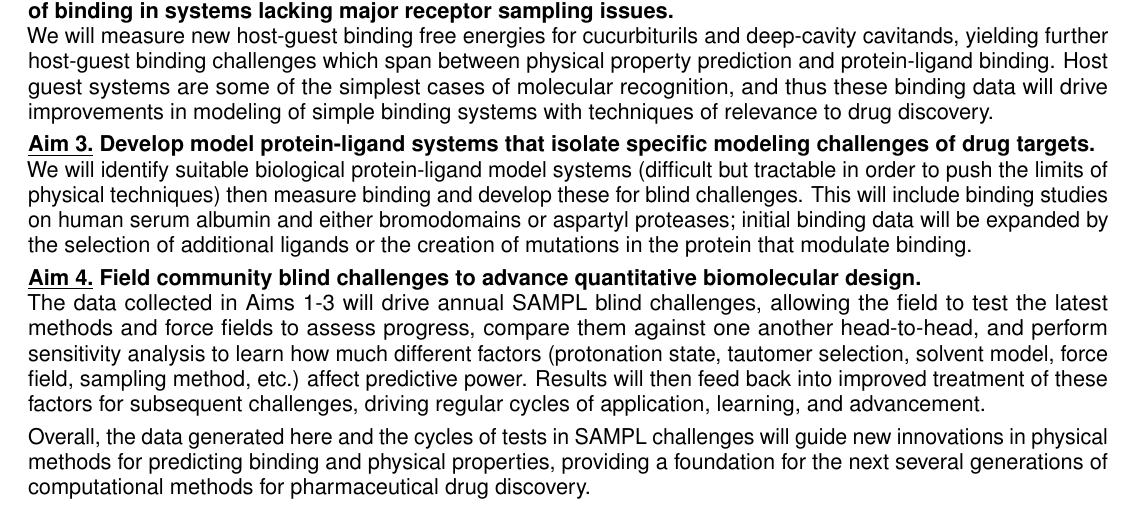
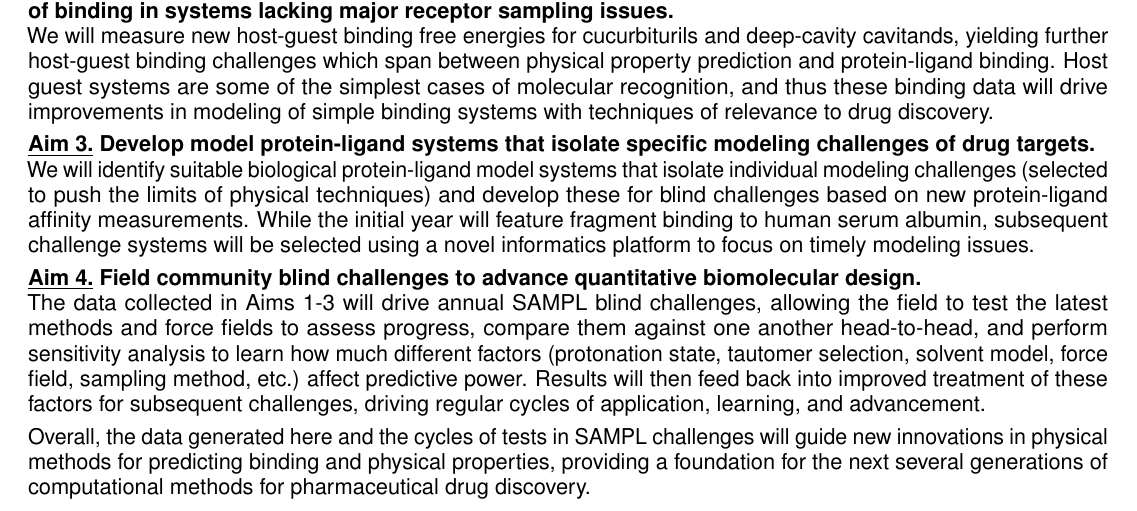
Before and after one commit to choderalab/SAMPL-R01, a LaTeX document (latex/Specific Aims.tex): part of the page, cut so that both start at the same text. Compiled offline with pdfLaTeX.

Commit message:
Update Aim 3 of Specific Aims, which no longer features aspartyl proteases or bromodomains.

```diff
--- a/latex/Specific Aims.tex
+++ b/latex/Specific Aims.tex
@@ -138,8 +138,8 @@ Host guest systems are some of the simplest cases of molecular recognition, and
 
 %{\bf \underline{Aim 3.} Generate biologically relevant advanced model systems for protein-ligand binding challenges.}\\
 {\bf \underline{Aim 3.} Develop model protein-ligand systems that isolate specific modeling challenges of drug targets.}\\
-We will identify suitable biological protein-ligand model systems (difficult but tractable in order to push the limits of physical techniques) then measure binding and develop these for blind challenges.
-This will include binding studies on human serum albumin and either bromodomains or aspartyl proteases; initial binding data will be expanded by the selection of additional ligands or the creation of mutations in the protein that modulate binding.
+We will identify suitable biological protein-ligand model systems that isolate individual modeling challenges (selected to push the limits of physical techniques) and develop these for blind challenges based on new protein-ligand affinity measurements.
+While the initial year will feature fragment binding to human serum albumin, subsequent challenge systems will be selected using a novel informatics platform to focus on timely modeling issues.
 
 %{\bf \underline{Aim 4.} Coordinate, run, and analyze blind challenges to advance modeling of binding.} \\
 {\bf \underline{Aim 4.} Field community blind challenges to advance quantitative biomolecular design.} \\
```
Also changed, not shown: latex/Specific Aims.pdf.
